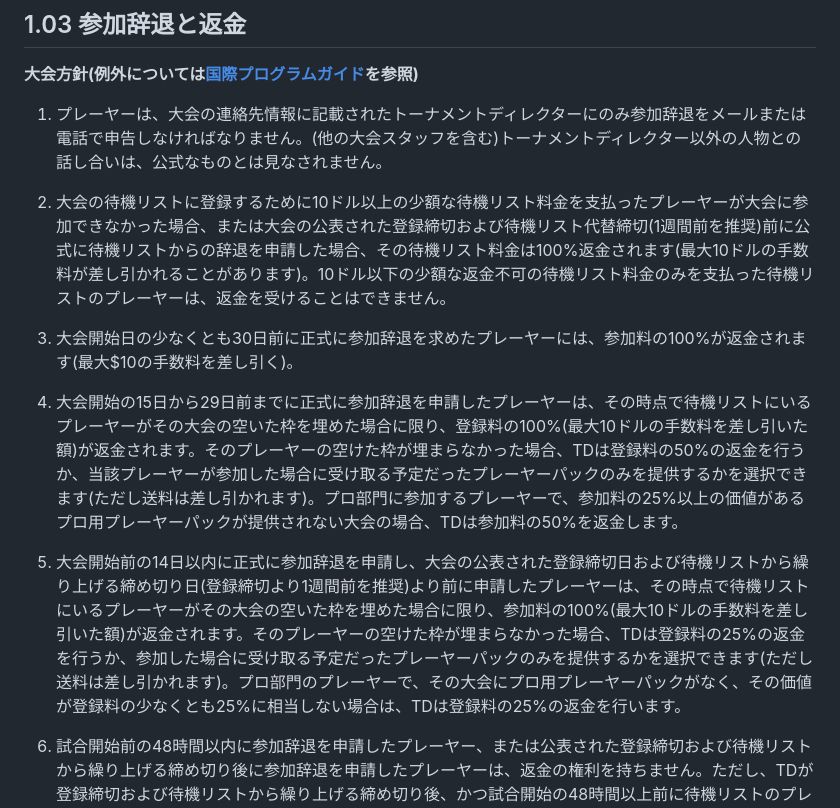
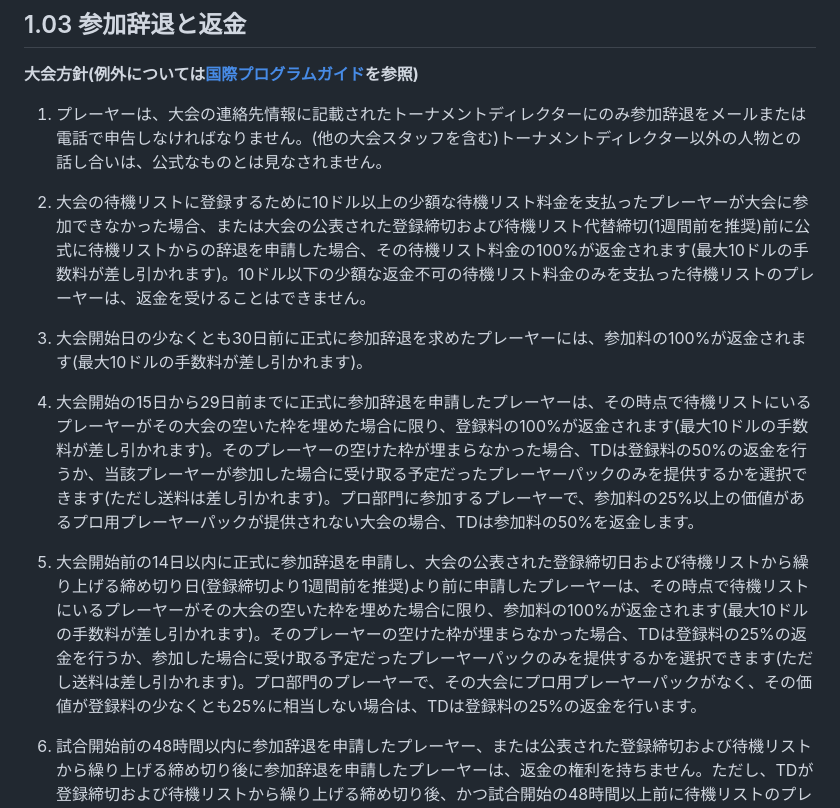
Before and after one commit to jpdga-shizuoka/cm, a Markdown page: cm/1.03WithdrawalsAndRefunds.md, the part around the change. Drawn GitHub-style.

Commit message:
2025年版の見直し訂正

```diff
--- a/cm/1.03WithdrawalsAndRefunds.md
+++ b/cm/1.03WithdrawalsAndRefunds.md
@@ -4,13 +4,13 @@
 
 1. プレーヤーは、大会の連絡先情報に記載されたトーナメントディレクターにのみ参加辞退をメールまたは電話で申告しなければなりません。(他の大会スタッフを含む)トーナメントディレクター以外の人物との話し合いは、公式なものとは見なされません。
 
-1. 大会の待機リストに登録するために10ドル以上の少額な待機リスト料金を支払ったプレーヤーが大会に参加できなかった場合、または大会の公表された登録締切および待機リスト代替締切(1週間前を推奨)前に公式に待機リストからの辞退を申請した場合、その待機リスト料金は100%返金されます(最大10ドルの手数料が差し引かれることがあります)。10ドル以下の少額な返金不可の待機リスト料金のみを支払った待機リストのプレーヤーは、返金を受けることはできません。
+1. 大会の待機リストに登録するために10ドル以上の少額な待機リスト料金を支払ったプレーヤーが大会に参加できなかった場合、または大会の公表された登録締切および待機リスト代替締切(1週間前を推奨)前に公式に待機リストからの辞退を申請した場合、その待機リスト料金の100%が返金されます(最大10ドルの手数料が差し引かれます)。10ドル以下の少額な返金不可の待機リスト料金のみを支払った待機リストのプレーヤーは、返金を受けることはできません。
 
-1. 大会開始日の少なくとも30日前に正式に参加辞退を求めたプレーヤーには、参加料の100%が返金されます(最大$10の手数料を差し引く)。
+1. 大会開始日の少なくとも30日前に正式に参加辞退を求めたプレーヤーには、参加料の100%が返金されます(最大10ドルの手数料が差し引かれます)。
 
-1. 大会開始の15日から29日前までに正式に参加辞退を申請したプレーヤーは、その時点で待機リストにいるプレーヤーがその大会の空いた枠を埋めた場合に限り、登録料の100%(最大10ドルの手数料を差し引いた額)が返金されます。そのプレーヤーの空けた枠が埋まらなかった場合、TDは登録料の50%の返金を行うか、当該プレーヤーが参加した場合に受け取る予定だったプレーヤーパックのみを提供するかを選択できます(ただし送料は差し引かれます)。プロ部門に参加するプレーヤーで、参加料の25%以上の価値があるプロ用プレーヤーパックが提供されない大会の場合、TDは参加料の50%を返金します。
+1. 大会開始の15日から29日前までに正式に参加辞退を申請したプレーヤーは、その時点で待機リストにいるプレーヤーがその大会の空いた枠を埋めた場合に限り、登録料の100%が返金されます(最大10ドルの手数料が差し引かれます)。そのプレーヤーの空けた枠が埋まらなかった場合、TDは登録料の50%の返金を行うか、当該プレーヤーが参加した場合に受け取る予定だったプレーヤーパックのみを提供するかを選択できます(ただし送料は差し引かれます)。プロ部門に参加するプレーヤーで、参加料の25%以上の価値があるプロ用プレーヤーパックが提供されない大会の場合、TDは参加料の50%を返金します。
 
-1. 大会開始前の14日以内に正式に参加辞退を申請し、大会の公表された登録締切日および待機リストから繰り上げる締め切り日(登録締切より1週間前を推奨)より前に申請したプレーヤーは、その時点で待機リストにいるプレーヤーがその大会の空いた枠を埋めた場合に限り、参加料の100%(最大10ドルの手数料を差し引いた額)が返金されます。そのプレーヤーの空けた枠が埋まらなかった場合、TDは登録料の25%の返金を行うか、参加した場合に受け取る予定だったプレーヤーパックのみを提供するかを選択できます(ただし送料は差し引かれます)。プロ部門のプレーヤーで、その大会にプロ用プレーヤーパックがなく、その価値が登録料の少なくとも25%に相当しない場合は、TDは登録料の25%の返金を行います。
+1. 大会開始前の14日以内に正式に参加辞退を申請し、大会の公表された登録締切日および待機リストから繰り上げる締め切り日(登録締切より1週間前を推奨)より前に申請したプレーヤーは、その時点で待機リストにいるプレーヤーがその大会の空いた枠を埋めた場合に限り、参加料の100%が返金されます(最大10ドルの手数料が差し引かれます)。そのプレーヤーの空けた枠が埋まらなかった場合、TDは登録料の25%の返金を行うか、参加した場合に受け取る予定だったプレーヤーパックのみを提供するかを選択できます(ただし送料は差し引かれます)。プロ部門のプレーヤーで、その大会にプロ用プレーヤーパックがなく、その価値が登録料の少なくとも25%に相当しない場合は、TDは登録料の25%の返金を行います。
 
 1. 試合開始前の48時間以内に参加辞退を申請したプレーヤー、または公表された登録締切および待機リストから繰り上げる締め切り後に参加辞退を申請したプレーヤーは、返金の権利を持ちません。ただし、TDが登録締切および待機リストから繰り上げる締め切り後、かつ試合開始の48時間以上前に待機リストのプレーヤーでその枠を埋めた場合、そのプレーヤーには参加料の100%が返金されなければなりません。
 
```
Also changed, not shown: cm/1.06GroupingAndSectioning.md (+2 -1 lines).
